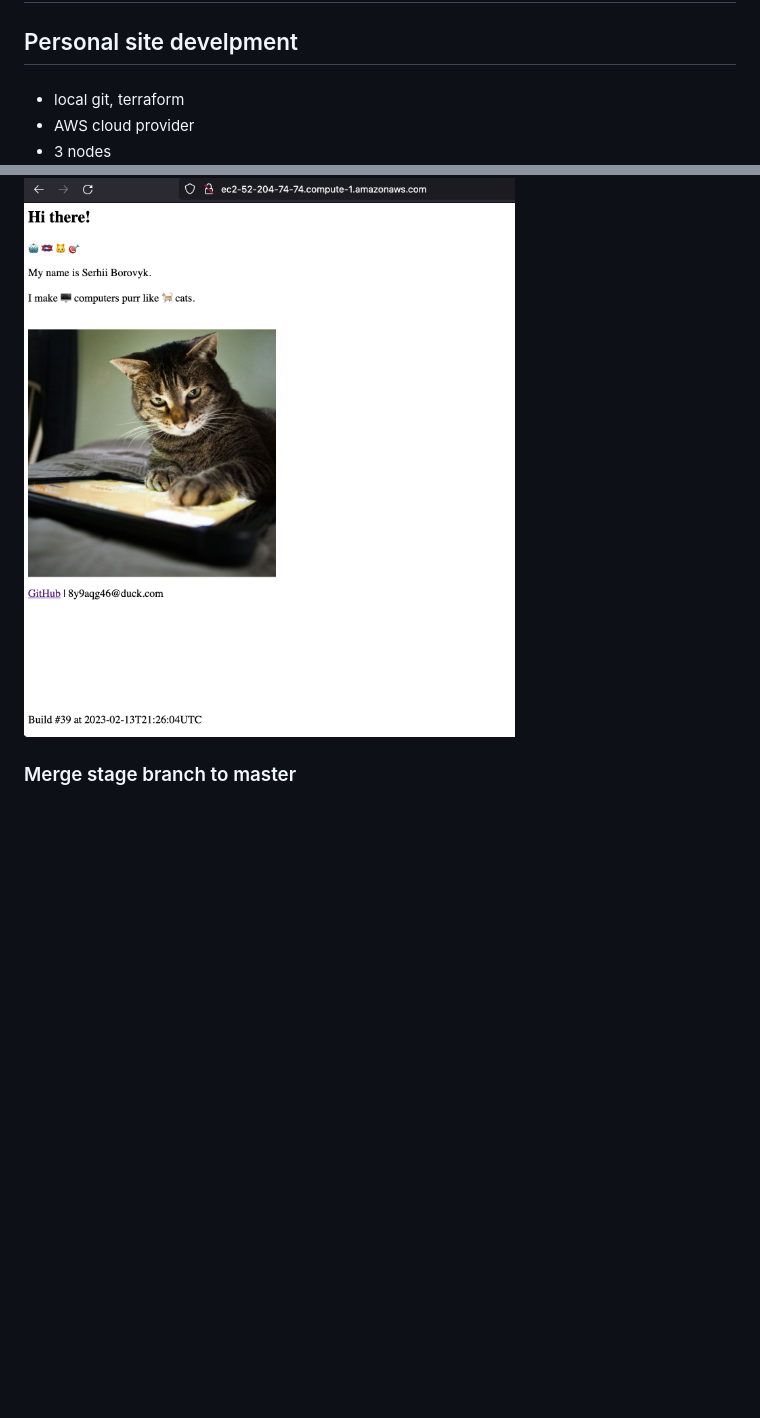
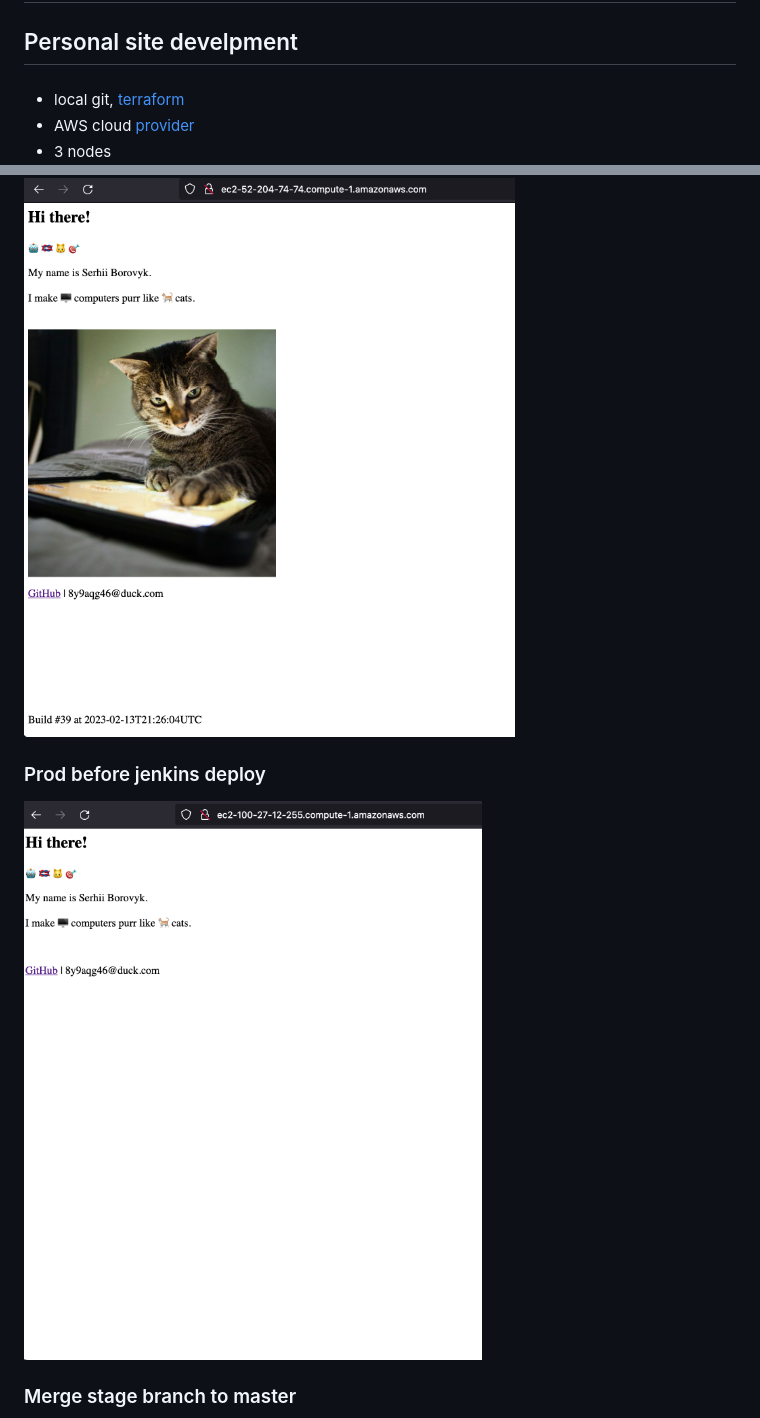
Before and after one commit to sborovik/l1, a Markdown page: project/readme.md, 2 parts joined by grey strips. GitHub-like rendering; pictures changed too: project/pictures/0.1.prod.png (added); blank space fills up the shorter version.

```diff
--- a/project/readme.md
+++ b/project/readme.md
@@ -2,6 +2,6 @@
 ## Personal site develpment
 
 ####
-- local git, terraform
-- AWS cloud provider
+- local git, [terraform](/terraform-aws/)
+- AWS cloud [provider](/terraform-aws/provider.tf)
 - 3 nodes
@@ -28,6 +28,9 @@
 ### Stage server after changes
 ![stage](pictures/6.stage.png)
 
+### Prod before jenkins deploy
+![prod](/project/pictures/0.1.prod.png)
+
 ### Merge stage branch to master
 ![stage](pictures/7.merge.png)
 
```
Also changed, not shown: other parts of project/readme.md (+3 -3 lines).
